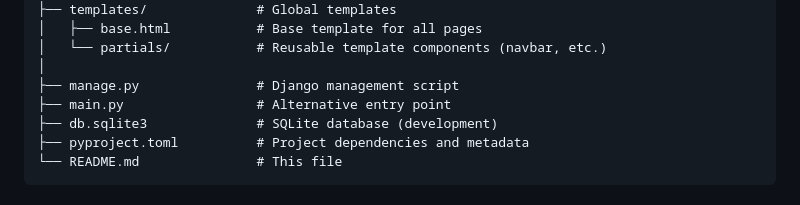
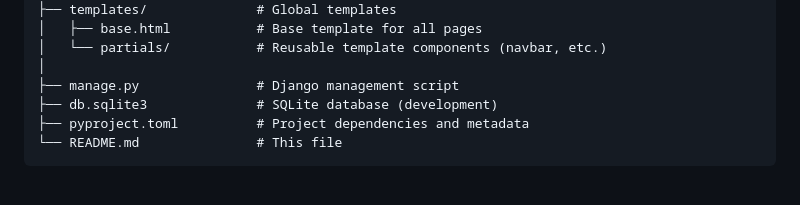
Before and after one commit to milanbairagi/library-management-system, a Markdown page: README.md, the part around the change. Rendered like a GitHub page.

Commit message:
chore: remove main.py from project structure

```diff
--- a/README.md
+++ b/README.md
@@ -106,7 +106,6 @@ library-management-system/
 │   └── partials/           # Reusable template components (navbar, etc.)
 │
 ├── manage.py               # Django management script
-├── main.py                 # Alternative entry point
 ├── db.sqlite3              # SQLite database (development)
 ├── pyproject.toml          # Project dependencies and metadata
 └── README.md               # This file
```
